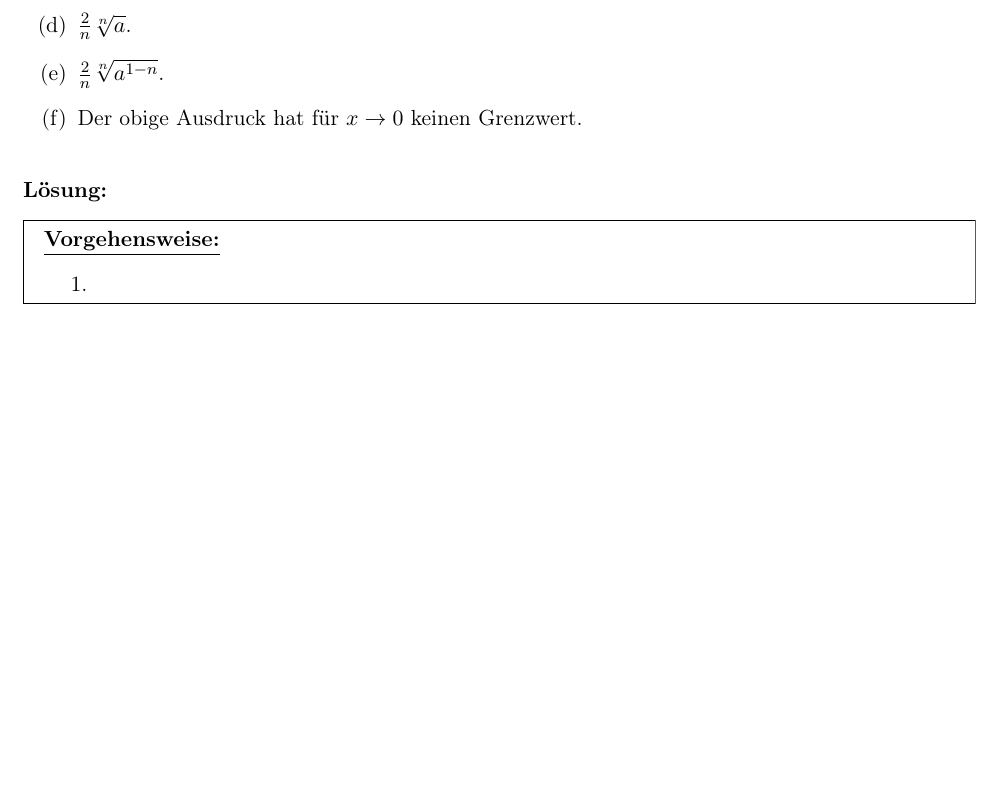
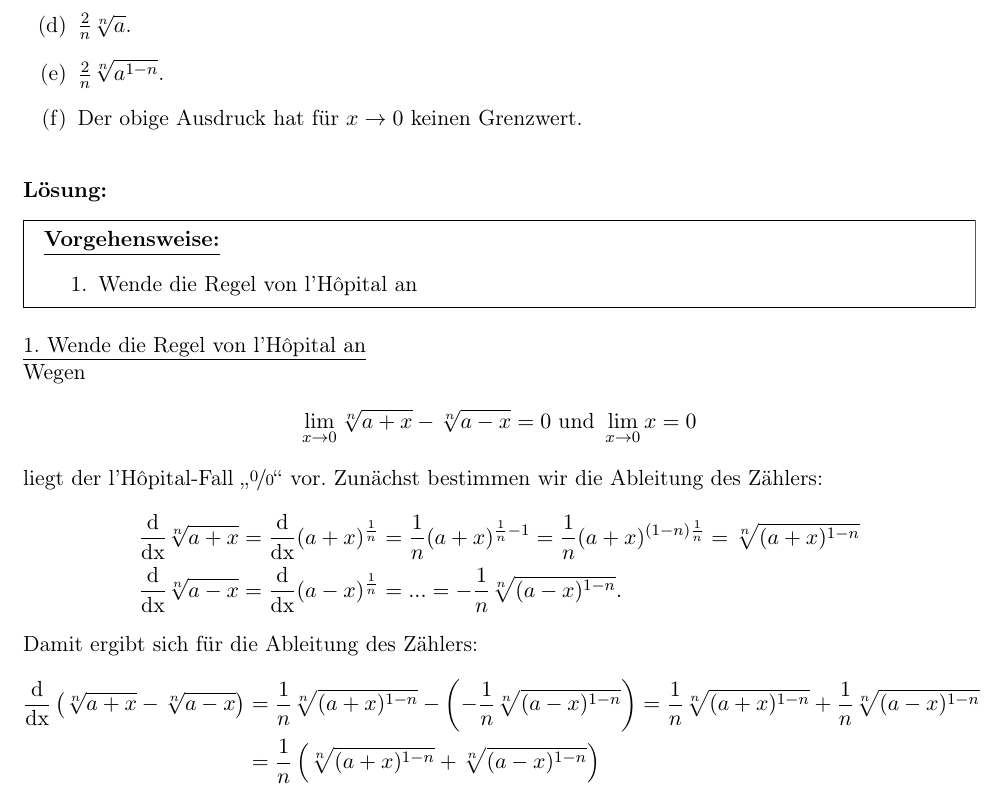
Before and after one commit to aXon92/Glemser_Learning, a LaTeX document (Mathe_A/2020/2020_Mathe_A_haupt.tex, which reads Mathe_A/2020/aufgaben/3.tex): part of page 31 of 37, cut so that both start at the same text, the shorter picture padded with empty space. Compiled offline with pdfLaTeX.

Commit message:
Mathe A 2020 Aufgabe 3 Frage 2 Beginn

```diff
--- a/Mathe_A/2020/aufgaben/3.tex
+++ b/Mathe_A/2020/aufgaben/3.tex
@@ -114,13 +114,48 @@ für einen fest gewählten Parameter $ a > 0  $ ist gleich:
 \underline{\textbf{Vorgehensweise:}}
 \renewcommand{\labelenumi}{\theenumi.}
 \begin{enumerate}
-\item
+\item Wende die Regel von l'H\^{o}pital an
 \end{enumerate}
 \end{mdframed}
 
-\underline{1. }\\
-
-
+\underline{1. Wende die Regel von l'H\^{o}pital an}\\
+Wegen
+\begin{align*}
+	\lim \limits_{x \to 0} \sqrt[n]{a+x} - \sqrt[n]{a-x} = 0
+	\ \textrm{und} \
+	\lim \limits_{x \to 0} x = 0
+\end{align*}
+liegt der l'H\^{o}pital-Fall \glqq$ \nicefrac{0}{0} $\grqq~vor.
+Zunächst bestimmen wir die Ableitung des Zählers:
+\begin{align*}
+	\frac{\mathrm{d}}{ \mathrm{dx} }\sqrt[n]{a+x}
+	&=
+	\frac{\mathrm{d}}{\mathrm{dx} }(a+x)^{\frac{1}{n}}
+	=
+	\frac{1}{n}(a+x)^{\frac{1}{n} -1}
+	=
+	\frac{1}{n}(a+x)^{\left(1 - n\right) \frac{1}{n} }
+	=
+	\sqrt[n]{(a+x)^{1 - n }}\\
+	\frac{\mathrm{d}}{\mathrm{dx} }\sqrt[n]{a-x}
+	&=
+	\frac{\mathrm{d}}{\mathrm{dx} }(a-x)^{\frac{1}{n}}
+	=
+	...
+	=
+	-\frac{1}{n}\sqrt[n]{(a-x)^{1 - n }}.
+\end{align*}
+Damit ergibt sich für die Ableitung des Zählers:
+\begin{align*}
+		\frac{\mathrm{d}}{ \mathrm{dx} } \left(\sqrt[n]{a+x} - \sqrt[n]{a-x} \right)
+		&=
+		\frac{1}{n}\sqrt[n]{(a+x)^{1 - n }} -\left(-\frac{1}{n}\sqrt[n]{(a-x)^{1 - n }}\right)
+		=
+		\frac{1}{n}\sqrt[n]{(a+x)^{1 - n }} +\frac{1}{n}\sqrt[n]{(a-x)^{1 - n }}\\
+		&=
+		\frac{1}{n}
+		\left(\sqrt[n]{(a+x)^{1 - n }}+\sqrt[n]{(a-x)^{1 - n }}\right)
+\end{align*}
 
 
 
```
